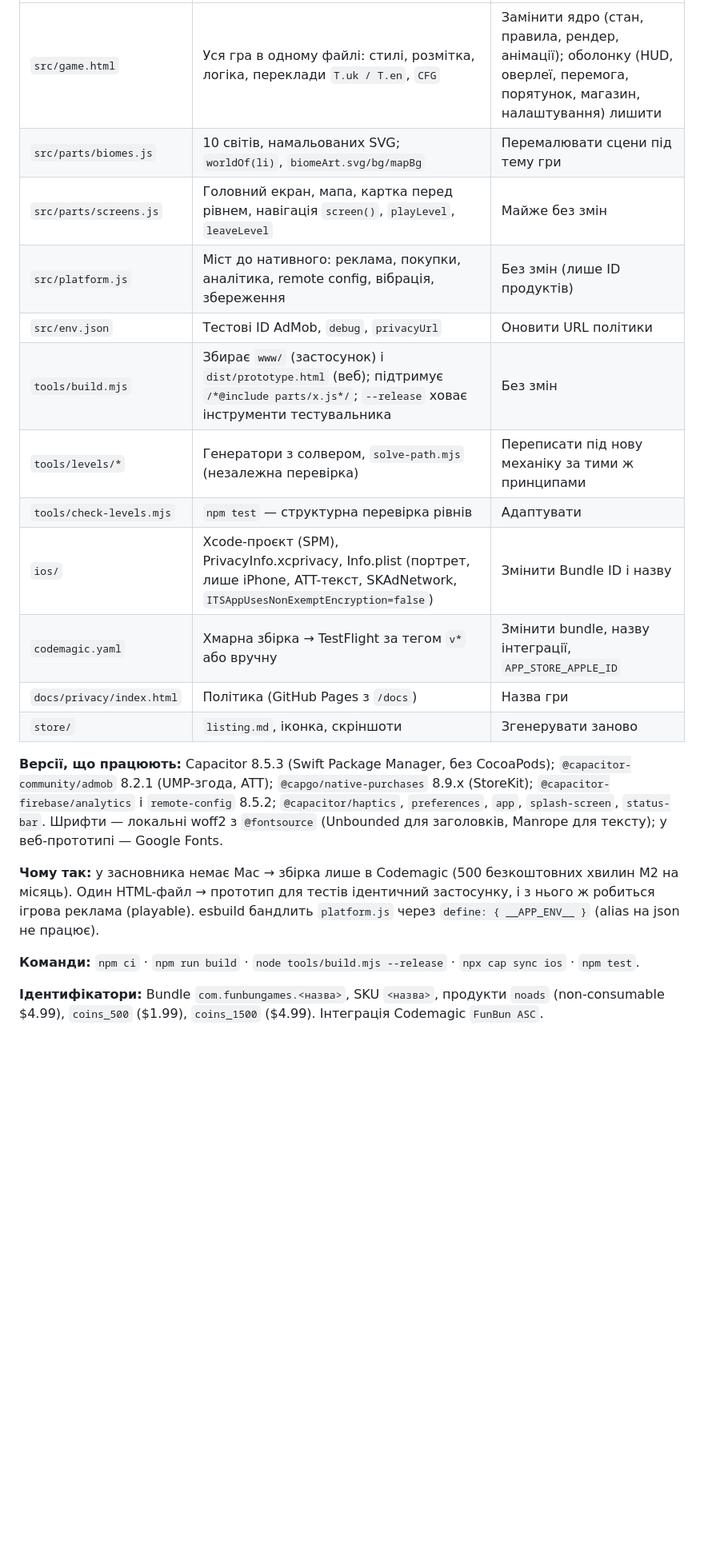
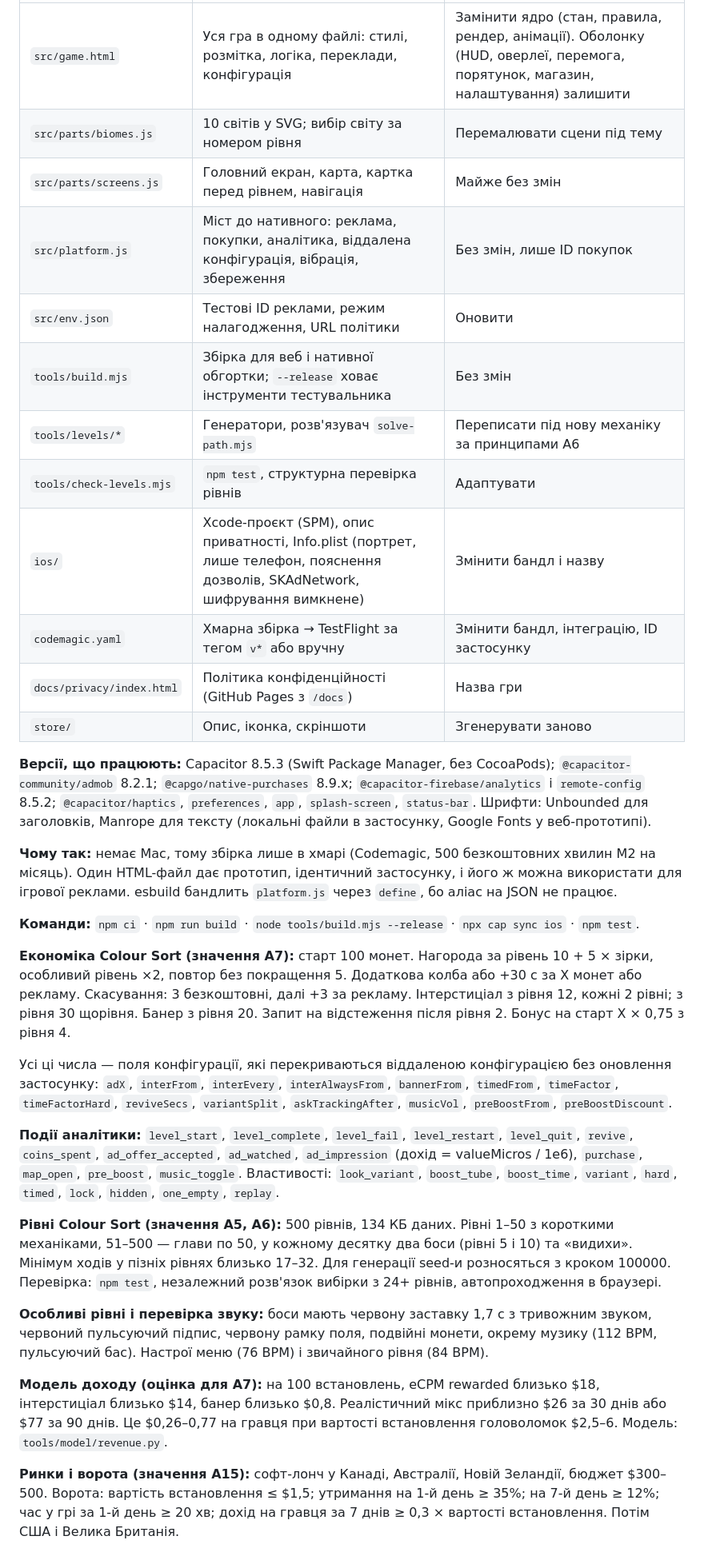
Before and after one commit to FunBun-Games/pourThecolour, a Markdown page: PLAYBOOK.md, the part around one of its changes. Shown at 80% size. Rendered like a GitHub page; blank space fills up the shorter version.

```diff
--- a/PLAYBOOK.md
+++ b/PLAYBOOK.md
@@ -50,21 +210,34 @@ description: Build a complete, near-release iOS hybrid-casual puzzle game from o
 |---|---|---|
-| `src/game.html` | Уся гра в одному файлі: стилі, розмітка, логіка, переклади `T.uk / T.en`, `CFG` | Замінити ядро (стан, правила, рендер, анімації); оболонку (HUD, оверлеї, перемога, порятунок, магазин, налаштування) лишити |
-| `src/parts/biomes.js` | 10 світів, намальованих SVG; `worldOf(li)`, `biomeArt.svg/bg/mapBg` | Перемалювати сцени під тему гри |
-| `src/parts/screens.js` | Головний екран, мапа, картка перед рівнем, навігація `screen()`, `playLevel`, `leaveLevel` | Майже без змін |
-| `src/platform.js` | Міст до нативного: реклама, покупки, аналітика, remote config, вібрація, збереження | Без змін (лише ID продуктів) |
-| `src/env.json` | Тестові ID AdMob, `debug`, `privacyUrl` | Оновити URL політики |
-| `tools/build.mjs` | Збирає `www/` (застосунок) і `dist/prototype.html` (веб); підтримує `/*@include parts/x.js*/`; `--release` ховає інструменти тестувальника | Без змін |
-| `tools/levels/*` | Генератори з солвером, `solve-path.mjs` (незалежна перевірка) | Переписати під нову механіку за тими ж принципами |
-| `tools/check-levels.mjs` | `npm test` — структурна перевірка рівнів | Адаптувати |
-| `ios/` | Xcode-проєкт (SPM), PrivacyInfo.xcprivacy, Info.plist (портрет, лише iPhone, ATT-текст, SKAdNetwork, `ITSAppUsesNonExemptEncryption=false`) | Змінити Bundle ID і назву |
-| `codemagic.yaml` | Хмарна збірка → TestFlight за тегом `v*` або вручну | Змінити bundle, назву інтеграції, `APP_STORE_APPLE_ID` |
-| `docs/privacy/index.html` | Політика (GitHub Pages з `/docs`) | Назва гри |
-| `store/` | `listing.md`, іконка, скріншоти | Згенерувати заново |
+| `src/game.html` | Уся гра в одному файлі: стилі, розмітка, логіка, переклади, конфігурація | Замінити ядро (стан, правила, рендер, анімації). Оболонку (HUD, оверлеї, перемога, порятунок, магазин, налаштування) залишити |
+| `src/parts/biomes.js` | 10 світів у SVG; вибір світу за номером рівня | Перемалювати сцени під тему |
+| `src/parts/screens.js` | Головний екран, карта, картка перед рівнем, навігація | Майже без змін |
+| `src/platform.js` | Міст до нативного: реклама, покупки, аналітика, віддалена конфігурація, вібрація, збереження | Без змін, лише ID покупок |
+| `src/env.json` | Тестові ID реклами, режим налагодження, URL політики | Оновити |
+| `tools/build.mjs` | Збірка для веб і нативної обгортки; `--release` ховає інструменти тестувальника | Без змін |
+| `tools/levels/*` | Генератори, розв'язувач `solve-path.mjs` | Переписати під нову механіку за принципами A6 |
+| `tools/check-levels.mjs` | `npm test`, структурна перевірка рівнів | Адаптувати |
+| `ios/` | Xcode-проєкт (SPM), опис приватності, Info.plist (портрет, лише телефон, пояснення дозволів, SKAdNetwork, шифрування вимкнене) | Змінити бандл і назву |
+| `codemagic.yaml` | Хмарна збірка → TestFlight за тегом `v*` або вручну | Змінити бандл, інтеграцію, ID застосунку |
+| `docs/privacy/index.html` | Політика конфіденційності (GitHub Pages з `/docs`) | Назва гри |
+| `store/` | Опис, іконка, скріншоти | Згенерувати заново |
 
-**Версії, що працюють:** Capacitor 8.5.3 (Swift Package Manager, без CocoaPods); `@capacitor-community/admob` 8.2.1 (UMP-згода, ATT); `@capgo/native-purchases` 8.9.x (StoreKit); `@capacitor-firebase/analytics` і `remote-config` 8.5.2; `@capacitor/haptics`, `preferences`, `app`, `splash-screen`, `status-bar`. Шрифти — локальні woff2 з `@fontsource` (Unbounded для заголовків, Manrope для тексту); у веб-прототипі — Google Fonts.
+**Версії, що працюють:** Capacitor 8.5.3 (Swift Package Manager, без CocoaPods); `@capacitor-community/admob` 8.2.1; `@capgo/native-purchases` 8.9.x; `@capacitor-firebase/analytics` і `remote-config` 8.5.2; `@capacitor/haptics`, `preferences`, `app`, `splash-screen`, `status-bar`. Шрифти: Unbounded для заголовків, Manrope для тексту (локальні файли в застосунку, Google Fonts у веб-прототипі).
 
-**Чому так:** у засновника немає Mac → збірка лише в Codemagic (500 безкоштовних хвилин M2 на місяць). Один HTML-файл → прототип для тестів ідентичний застосунку, і з нього ж робиться ігрова реклама (playable). esbuild бандлить `platform.js` через `define: { __APP_ENV__ }` (alias на json не працює).
+**Чому так:** немає Mac, тому збірка лише в хмарі (Codemagic, 500 безкоштовних хвилин M2 на місяць). Один HTML-файл дає прототип, ідентичний застосунку, і його ж можна використати для ігрової реклами. esbuild бандлить `platform.js` через `define`, бо аліас на JSON не працює.
 
 **Команди:** `npm ci` · `npm run build` · `node tools/build.mjs --release` · `npx cap sync ios` · `npm test`.
 
-**Ідентифікатори:** Bundle `com.funbungames.<назва>`, SKU `<назва>`, продукти `noads` (non-consumable $4.99), `coins_500` ($1.99), `coins_1500` ($4.99). Інтеграція Codemagic `FunBun ASC`.
+**Економіка Colour Sort (значення A7):** старт 100 монет. Нагорода за рівень 10 + 5 × зірки, особливий рівень ×2, повтор без покращення 5. Додаткова колба або +30 с за X монет або рекламу. Скасування: 3 безкоштовні, далі +3 за рекламу. Інтерстиціал з рівня 12, кожні 2 рівні; з рівня 30 щорівня. Банер з рівня 20. Запит на відстеження після рівня 2. Бонус на старт X × 0,75 з рівня 4.
+
+Усі ці числа — поля конфігурації, які перекриваються віддаленою конфігурацією без оновлення застосунку: `adX`, `interFrom`, `interEvery`, `interAlwaysFrom`, `bannerFrom`, `timedFrom`, `timeFactor`, `timeFactorHard`, `reviveSecs`, `variantSplit`, `askTrackingAfter`, `musicVol`, `preBoostFrom`, `preBoostDiscount`.
+
+**Події аналітики:** `level_start`, `level_complete`, `level_fail`, `level_restart`, `level_quit`, `revive`, `coins_spent`, `ad_offer_accepted`, `ad_watched`, `ad_impression` (дохід = valueMicros / 1e6), `purchase`, `map_open`, `pre_boost`, `music_toggle`. Властивості: `look_variant`, `boost_tube`, `boost_time`, `variant`, `hard`, `timed`, `lock`, `hidden`, `one_empty`, `replay`.
+
+**Рівні Colour Sort (значення A5, A6):** 500 рівнів, 134 КБ даних. Рівні 1–50 з короткими механіками, 51–500 — глави по 50, у кожному десятку два боси (рівні 5 і 10) та «видихи». Мінімум ходів у пізніх рівнях близько 17–32. Для генерації seed-и розносяться з кроком 100000. Перевірка: `npm test`, незалежний розв'язок вибірки з 24+ рівнів, автопроходження в браузері.
+
+**Особливі рівні і перевірка звуку:** боси мають червону заставку 1,7 с з тривожним звуком, червоний пульсуючий підпис, червону рамку поля, подвійні монети, окрему музику (112 BPM, пульсуючий бас). Настрої меню (76 BPM) і звичайного рівня (84 BPM).
+
+**Модель доходу (оцінка для A7):** на 100 встановлень, eCPM rewarded близько $18, інтерстиціал близько $14, банер близько $0,8. Реалістичний мікс приблизно $26 за 30 днів або $77 за 90 днів. Це $0,26–0,77 на гравця при вартості встановлення головоломок $2,5–6. Модель: `tools/model/revenue.py`.
+
+**Ринки і ворота (значення A15):** софт-лонч у Канаді, Австралії, Новій Зеландії, бюджет $300–500. Ворота: вартість встановлення ≤ $1,5; утримання на 1-й день ≥ 35%; на 7-й день ≥ 12%; час у грі за 1-й день ≥ 20 хв; дохід на гравця за 7 днів ≥ 0,3 × вартості встановлення. Потім США і Велика Британія.
+
```
Also changed, not shown: other parts of PLAYBOOK.md (+196 -176 lines).
